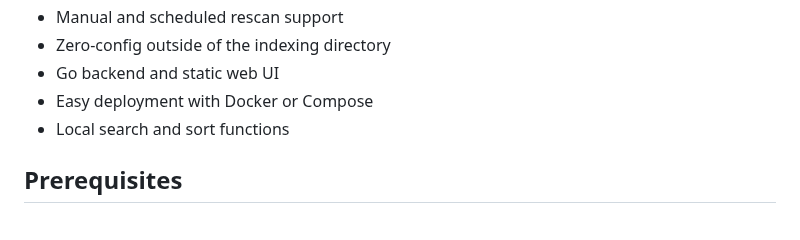
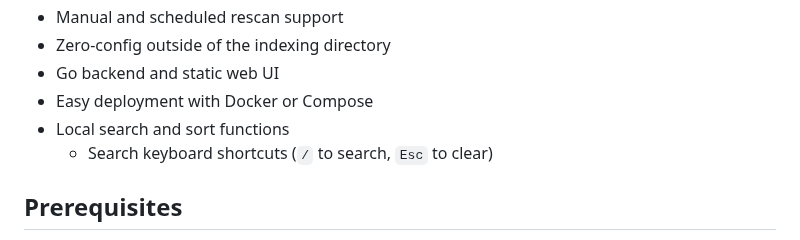
Before and after one commit to ShannonWetnight/gameshelf, a Markdown page: README.md, the part around the change. Drawn GitHub-style.

```diff
--- a/README.md
+++ b/README.md
@@ -45,6 +45,7 @@ GameShelf is designed to provide a straightforward, dependable, read-only LAN-ba
 - Go backend and static web UI
 - Easy deployment with Docker or Compose
 - Local search and sort functions
+  - Search keyboard shortcuts (`/` to search, `Esc` to clear)
 
 ## Prerequisites
 - [Docker](https://docs.docker.com/engine/install/) or
```
